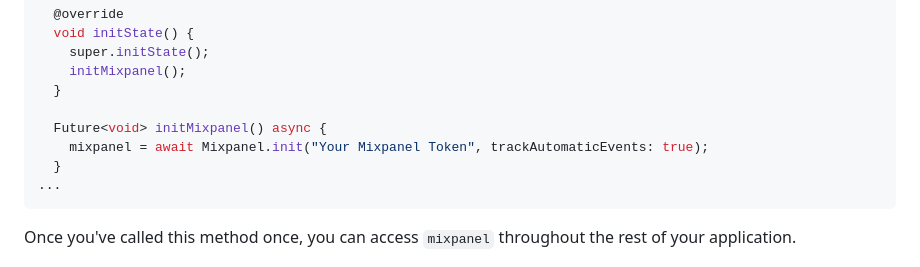
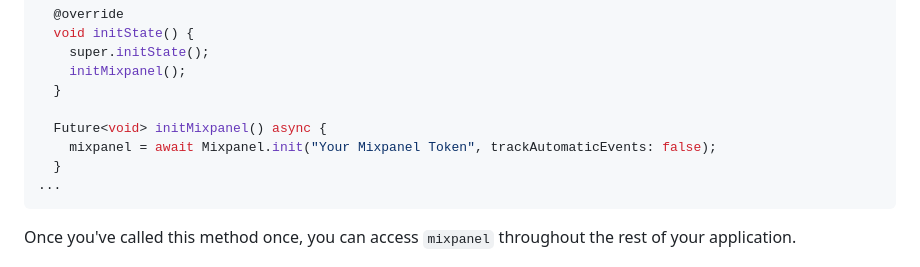
Before and after one commit to mixpanel/mixpanel-flutter, a Markdown page: README.md, the part around the change. Drawn GitHub-style.

Commit message:
automatically collecting common mobile events is a legacy feature so make it false by default to be consistent.

````diff
--- a/README.md
+++ b/README.md
@@ -69,7 +69,7 @@ class _YourClassState extends State<YourClass> {
   }
 
   Future<void> initMixpanel() async {
-    mixpanel = await Mixpanel.init("Your Mixpanel Token", trackAutomaticEvents: true);
+    mixpanel = await Mixpanel.init("Your Mixpanel Token", trackAutomaticEvents: false);
   }
 ...
 ```
````
